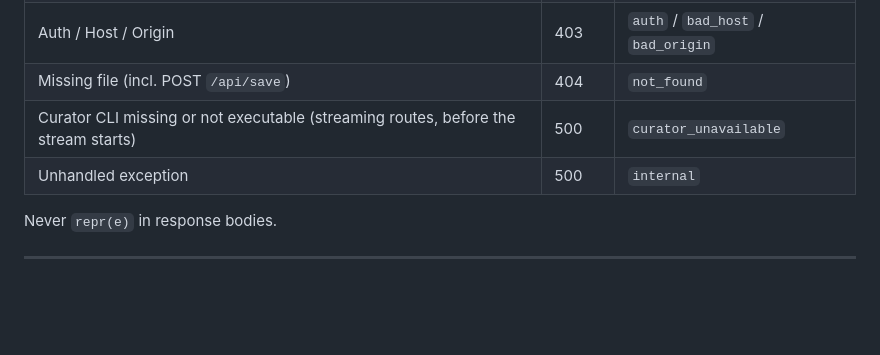
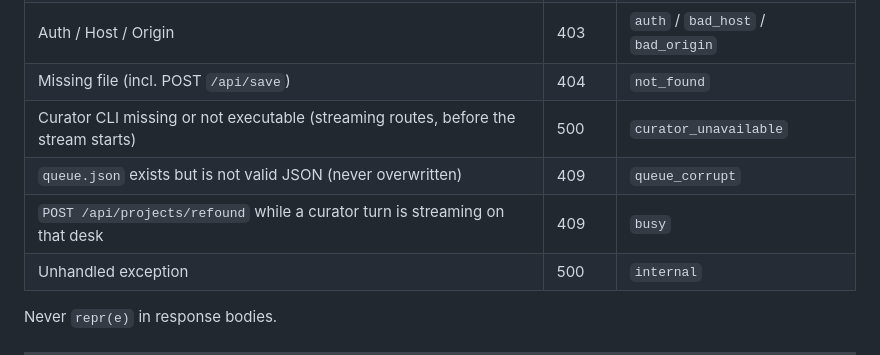
Before and after one commit to charlesberret/kettle-core, a Markdown page: API.md, the part around the change. Rendered like a GitHub page; blank space fills up the shorter version.

Commit message:
docs: API.md error envelope lists queue_corrupt and busy

```diff
--- a/API.md
+++ b/API.md
@@ -281,6 +281,8 @@ Handler failures use `{ "error": "<str(e)>", "code": "<slug>" }`:
 | Auth / Host / Origin | 403 | `auth` / `bad_host` / `bad_origin` |
 | Missing file (incl. POST `/api/save`) | 404 | `not_found` |
 | Curator CLI missing or not executable (streaming routes, before the stream starts) | 500 | `curator_unavailable` |
+| `queue.json` exists but is not valid JSON (never overwritten) | 409 | `queue_corrupt` |
+| `POST /api/projects/refound` while a curator turn is streaming on that desk | 409 | `busy` |
 | Unhandled exception | 500 | `internal` |
 
 Never `repr(e)` in response bodies.
```
